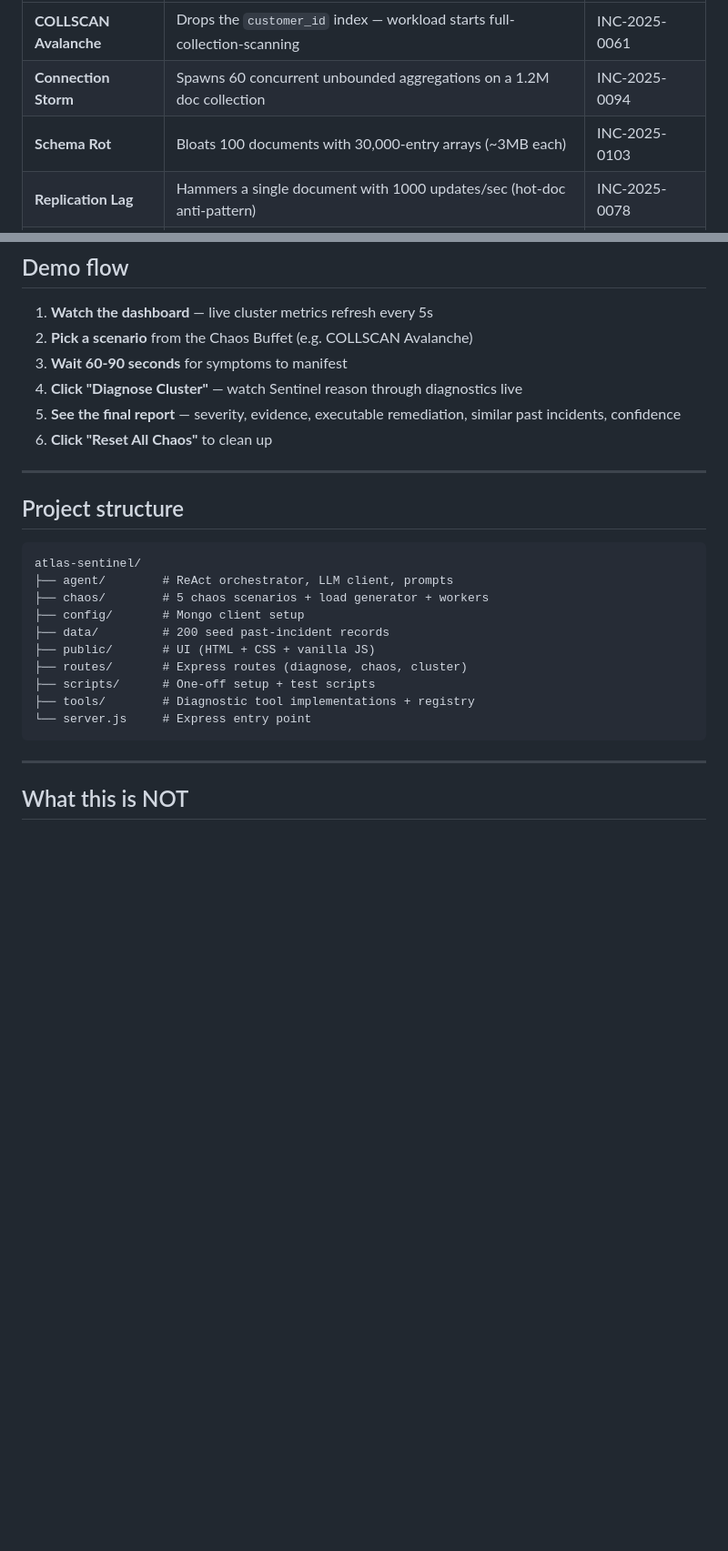
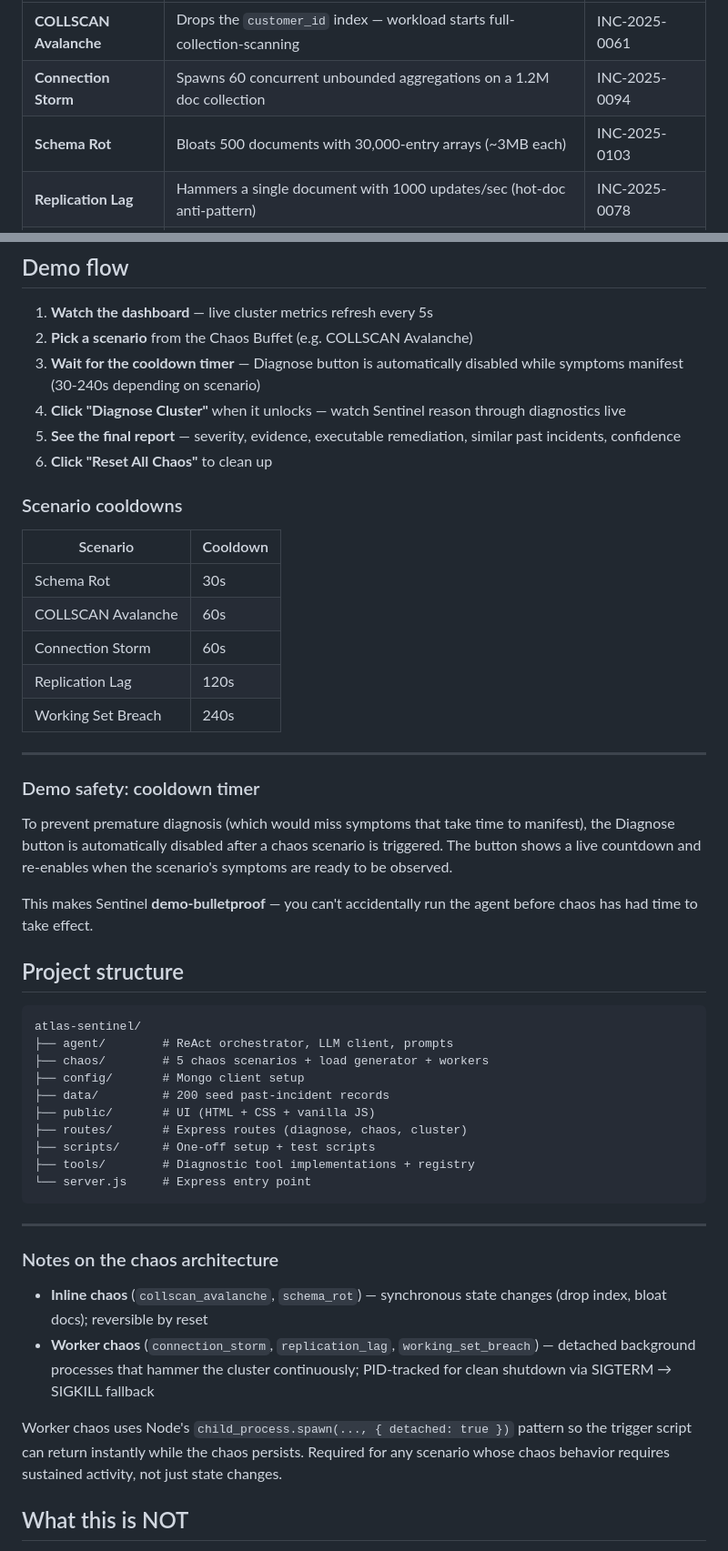
Before and after one commit to sahil-doshi-mongodb/atlas-sentinel, a Markdown page: README.md, 2 parts joined by grey strips. Shown at 91% size. Rendered like a GitHub page; blank space fills up the shorter version.

```diff
--- a/README.md
+++ b/README.md
@@ -29,7 +29,7 @@ A built-in "Chaos Buffet" injects realistic, recoverable cluster pathologies for
 |---|---|---|
 | **COLLSCAN Avalanche** | Drops the `customer_id` index — workload starts full-collection-scanning | INC-2025-0061 |
 | **Connection Storm** | Spawns 60 concurrent unbounded aggregations on a 1.2M doc collection | INC-2025-0094 |
-| **Schema Rot** | Bloats 100 documents with 30,000-entry arrays (~3MB each) | INC-2025-0103 |
+| **Schema Rot** | Bloats 500 documents with 30,000-entry arrays (~3MB each) | INC-2025-0103 |
 | **Replication Lag** | Hammers a single document with 1000 updates/sec (hot-doc anti-pattern) | INC-2025-0078 |
 | **Working Set Breach** | Adds 1024-dim vector embeddings + builds a vector search index → working set exceeds RAM | INC-2025-0042 |
 
@@ -155,12 +172,28 @@ Open http://localhost:3000
 
 1. **Watch the dashboard** — live cluster metrics refresh every 5s
 2. **Pick a scenario** from the Chaos Buffet (e.g. COLLSCAN Avalanche)
-3. **Wait 60-90 seconds** for symptoms to manifest
-4. **Click "Diagnose Cluster"** — watch Sentinel reason through diagnostics live
+3. **Wait for the cooldown timer** — Diagnose button is automatically disabled while symptoms manifest (30-240s depending on scenario)
+4. **Click "Diagnose Cluster"** when it unlocks — watch Sentinel reason through diagnostics live
 5. **See the final report** — severity, evidence, executable remediation, similar past incidents, confidence
 6. **Click "Reset All Chaos"** to clean up
 
+### Scenario cooldowns
+
+| Scenario | Cooldown |
+|---|---|
+| Schema Rot | 30s |
+| COLLSCAN Avalanche | 60s |
+| Connection Storm | 60s |
+| Replication Lag | 120s |
+| Working Set Breach | 240s |
+
 ---
+
+### Demo safety: cooldown timer
+
+To prevent premature diagnosis (which would miss symptoms that take time to manifest), the Diagnose button is automatically disabled after a chaos scenario is triggered. The button shows a live countdown and re-enables when the scenario's symptoms are ready to be observed.
+
+This makes Sentinel **demo-bulletproof** — you can't accidentally run the agent before chaos has had time to take effect.
 
 ## Project structure
 
@@ -179,6 +212,13 @@ atlas-sentinel/
 
 ---
 
+### Notes on the chaos architecture
+
+- **Inline chaos** (`collscan_avalanche`, `schema_rot`) — synchronous state changes (drop index, bloat docs); reversible by reset
+- **Worker chaos** (`connection_storm`, `replication_lag`, `working_set_breach`) — detached background processes that hammer the cluster continuously; PID-tracked for clean shutdown via SIGTERM → SIGKILL fallback
+
+Worker chaos uses Node's `child_process.spawn(..., { detached: true })` pattern so the trigger script can return instantly while the chaos persists. Required for any scenario whose chaos behavior requires sustained activity, not just state changes.
+
 ## What this is NOT
 
 - **Not a replacement** for Atlas Performance Advisor — it complements it by reasoning across signals
```
Also changed, not shown: other parts of README.md (+40 -23 lines).
